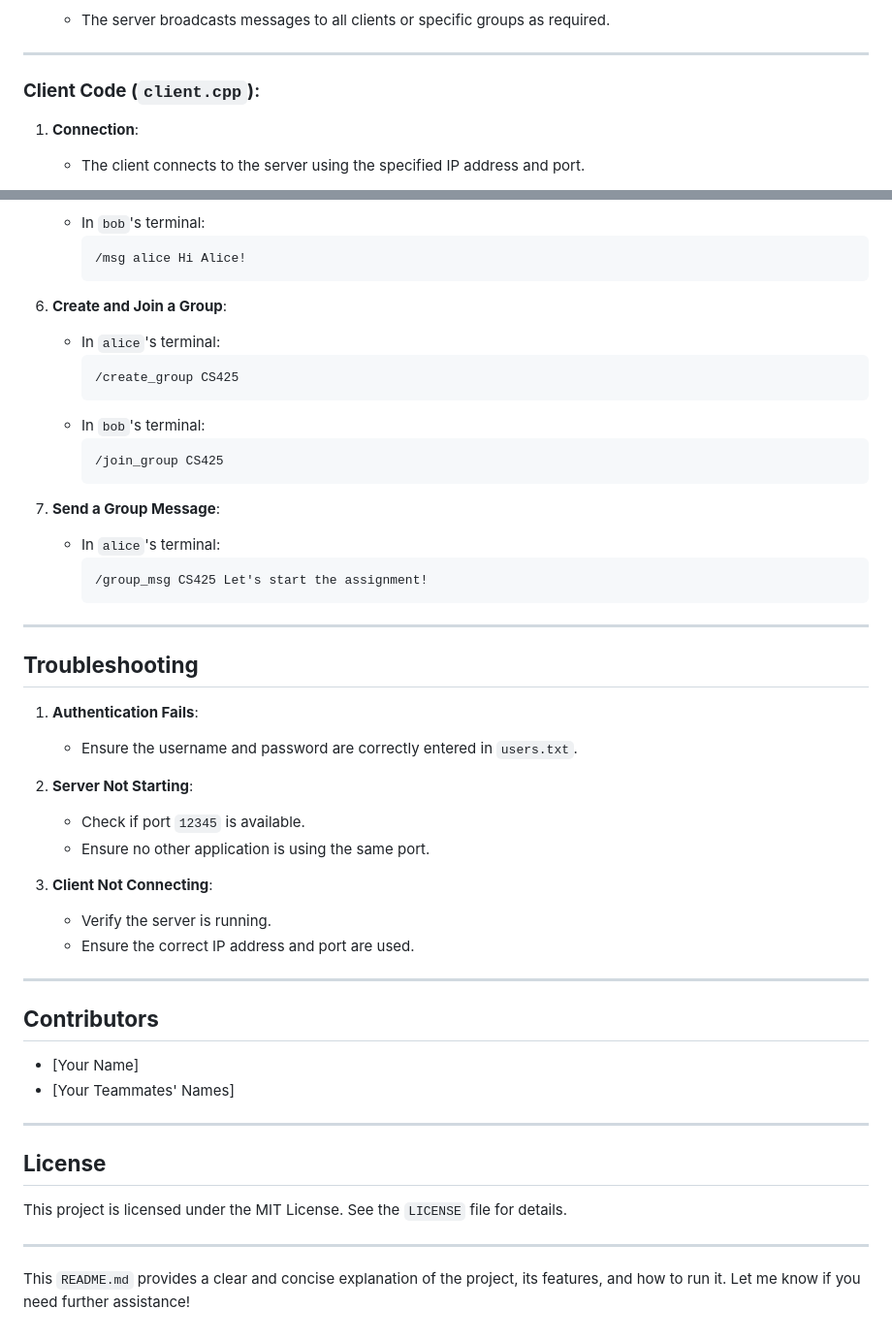
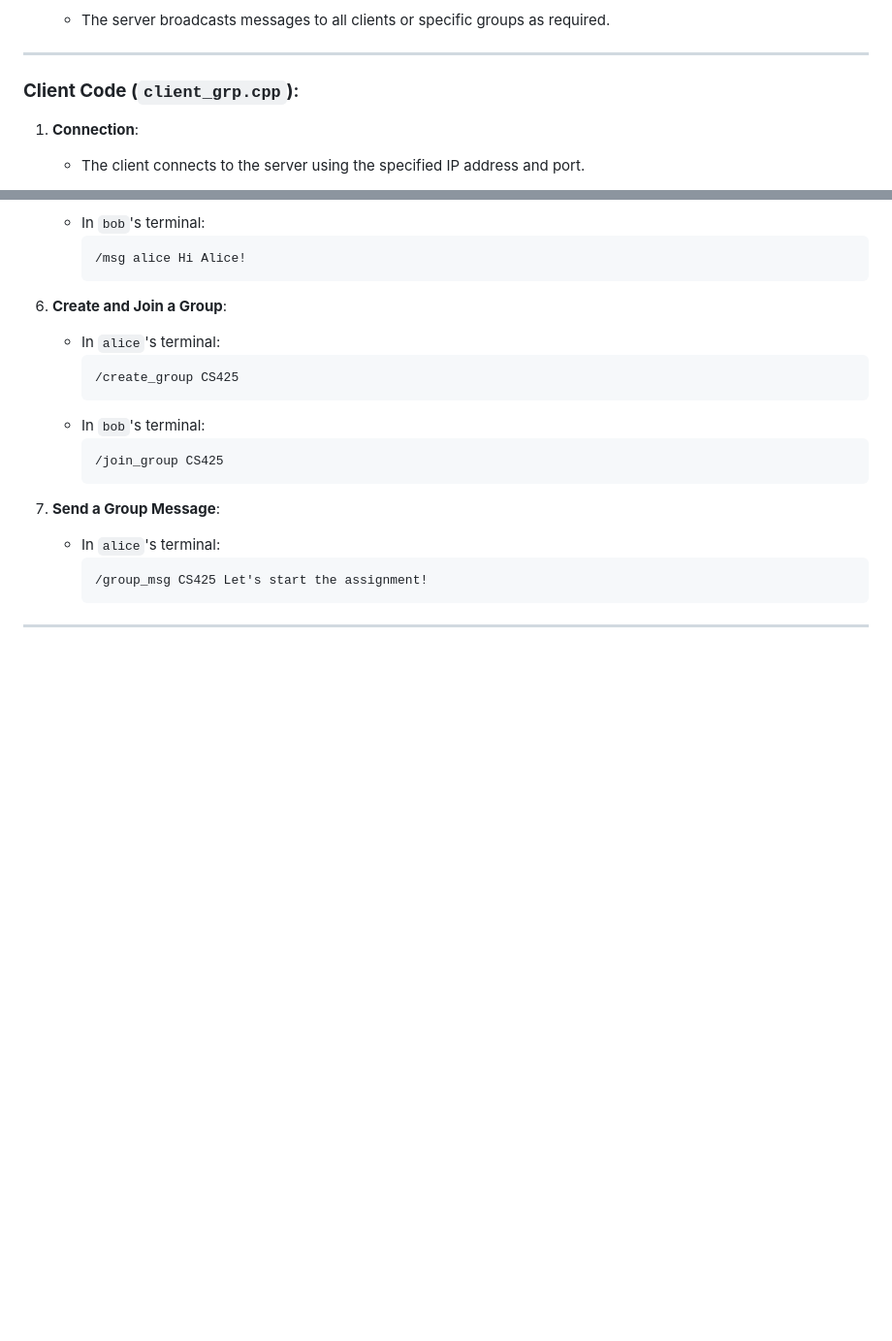
Before and after one commit to lohitpt252003/CS425-2025, a Markdown page: A1/README.md, 2 parts joined by grey strips. Shown: that part at 97% size. GitHub-like rendering; blank space fills up the shorter version.

````diff
--- a/A1/README.md
+++ b/A1/README.md
@@ -58,7 +66,7 @@ This project implements a multi-threaded chat server in C++ that supports privat
 
 ---
 
-### **Client Code (`client.cpp`)**:
+### **Client Code (`client_grp.cpp`)**:
 1. **Connection**:
    - The client connects to the server using the specified IP address and port.
 
@@ -194,30 +198,3 @@ This project implements a multi-threaded chat server in C++ that supports privat
      ```
 
 ---
-
-## **Troubleshooting**
-1. **Authentication Fails**:
-   - Ensure the username and password are correctly entered in `users.txt`.
-
-2. **Server Not Starting**:
-   - Check if port `12345` is available.
-   - Ensure no other application is using the same port.
-
-3. **Client Not Connecting**:
-   - Verify the server is running.
-   - Ensure the correct IP address and port are used.
-
----
-
-## **Contributors**
-- [Your Name]
-- [Your Teammates' Names]
-
----
-
-## **License**
-This project is licensed under the MIT License. See the `LICENSE` file for details.
-
----
-
-This `README.md` provides a clear and concise explanation of the project, its features, and how to run it. Let me know if you need further assistance!
````
Also changed, not shown: other parts of A1/README.md (+25 -21 lines).
